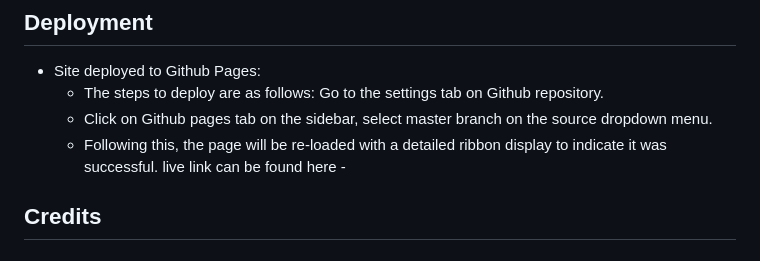
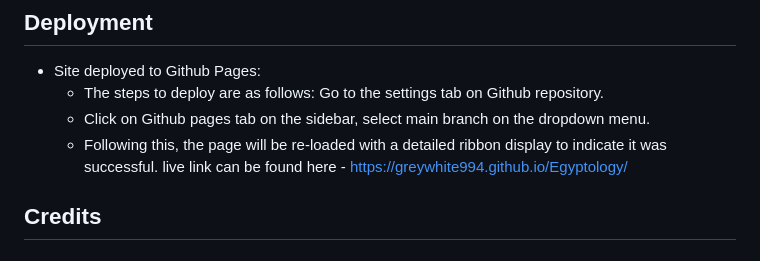
Before and after one commit to GreyWhite994/Egyptology, a Markdown page: README.md, the part around the change. Rendered like a GitHub page.

```diff
--- a/README.md
+++ b/README.md
@@ -68,9 +68,9 @@ However, the smallest screen size I tested, Galaxy Fold, using Chrome Developed
 - Site deployed to Github Pages:
     - The steps to deploy are as follows:
     Go to the settings tab on Github repository.
-    - Click on Github pages tab on the sidebar, select master branch on the source dropdown menu.
+    - Click on Github pages tab on the sidebar, select main branch on the dropdown menu.
     - Following this, the page will be re-loaded with a detailed ribbon display to indicate it was successful.
-    live link can be found here -
+    live link can be found here - https://greywhite994.github.io/Egyptology/
 
 ## Credits
 ### Content
```
